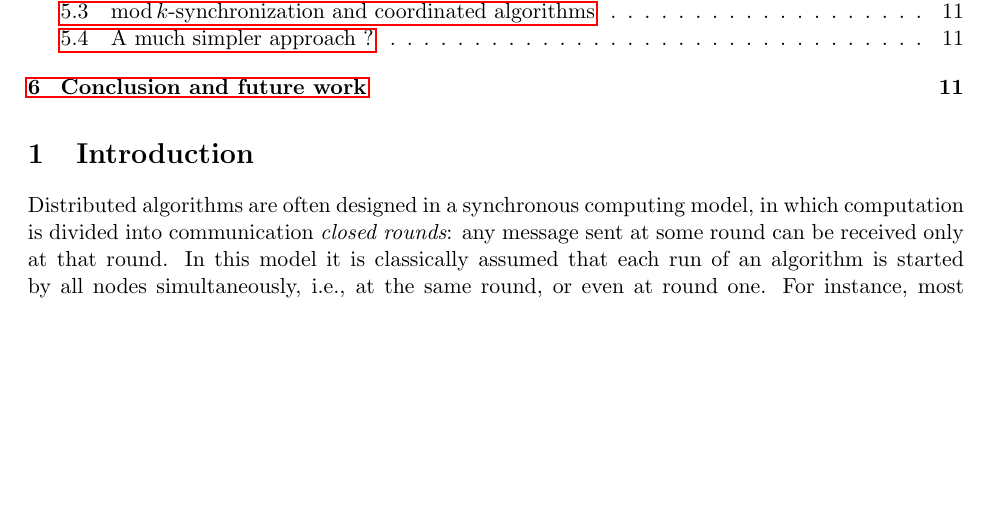
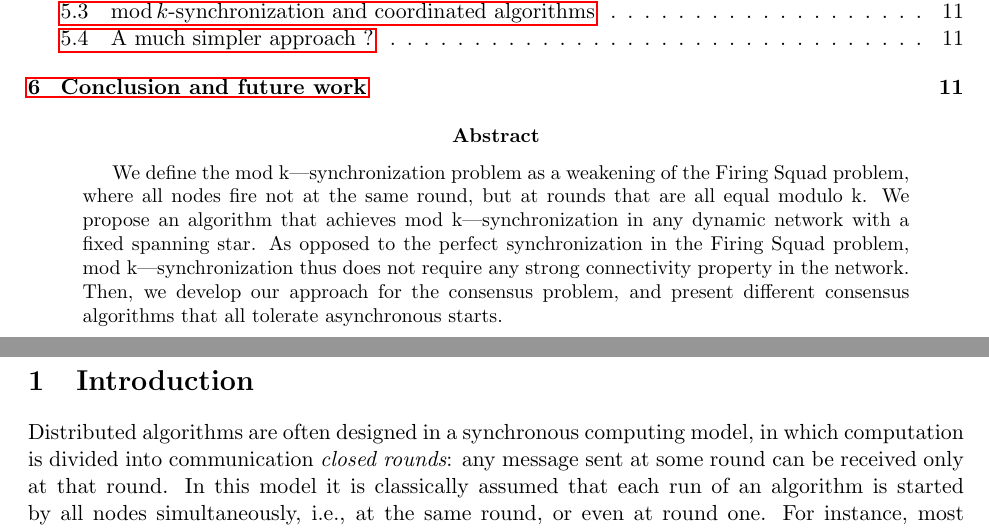
Before and after one commit to louisdm31/asynchroneous_starts_HO_model, a LaTeX paper (SynchMod/ancien_main.tex): part of page 1 of 12 before the commit and two parts of pages 1 and 2 of 13 after it, the two joined at a grey line, cut so that both start at the same text, the shorter picture padded with empty space. Compiled offline with pdfLaTeX.

Commit message:
ajout abstract

```diff
--- a/SynchMod/ancien_main.tex
+++ b/SynchMod/ancien_main.tex
@@ -124,6 +123,17 @@
 
 \maketitle
 \tableofcontents
+
+\begin{abstract}
+	We define the mod k—synchronization problem as a weakening of the Firing Squad problem,
+	where all nodes fire not at the same round, but at rounds that are all equal modulo k.
+	We propose an algorithm that achieves mod k—synchronization  in any dynamic network
+	with a fixed spanning star. As opposed to the perfect synchronization in
+	the Firing Squad problem, mod k—synchronization thus does not require
+	any strong connectivity property in the network.
+	Then, we develop our approach for the consensus problem,
+	and present different consensus algorithms that all tolerate asynchronous starts.
+\end{abstract}
 
 \section{Introduction}
 
```
Also changed, not shown: SynchMod/ancien_main.tex (1 more changed lines).
